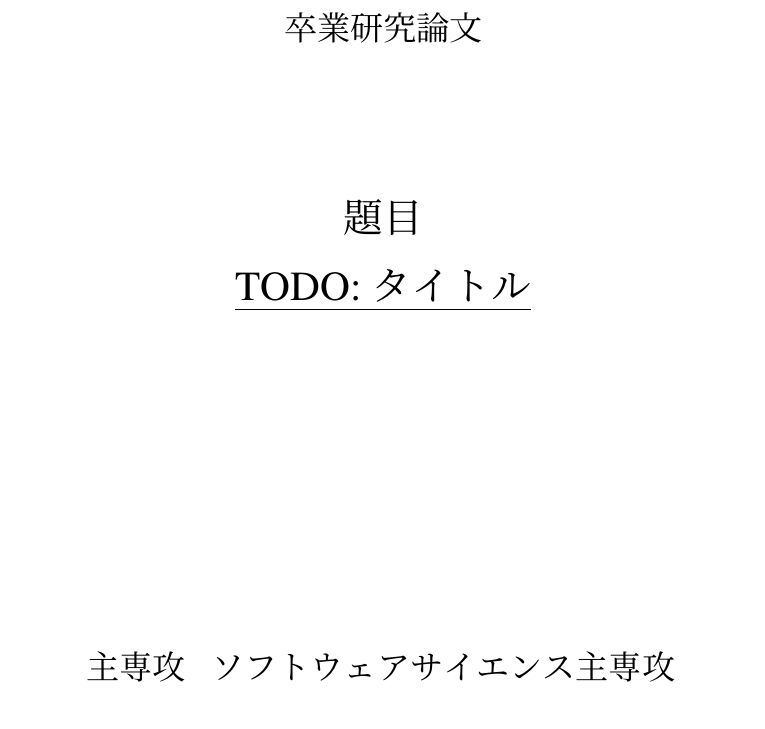
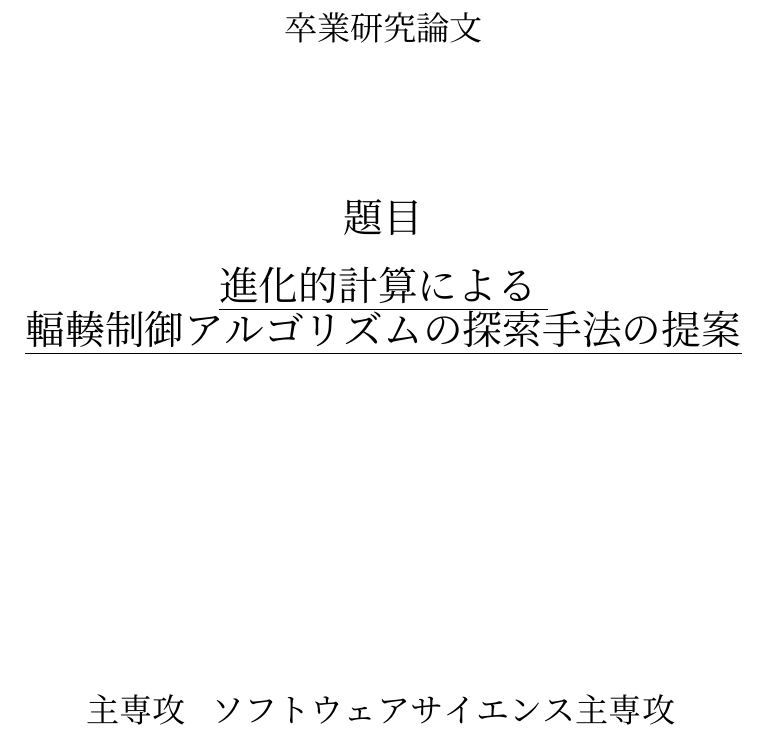
Before and after one commit to Okabe-Junya/graduation-research, a LaTeX thesis (report.tex): part of page 1 of 11, cut so that both start at the same text. Compiled offline with pLaTeX and dvipdfmx.

Commit message:
add: タイトルの仮決定

```diff
--- a/report.tex
+++ b/report.tex
@@ -30,7 +30,7 @@
 \usepackage{coins}
 
 %% タイトル
-\title{TODO: タイトル}
+\title{進化的計算による \ 輻輳制御アルゴリズムの探索手法の提案}
 %% 著者
 \author{岡部 純弥}
 %% 指導教員
```
